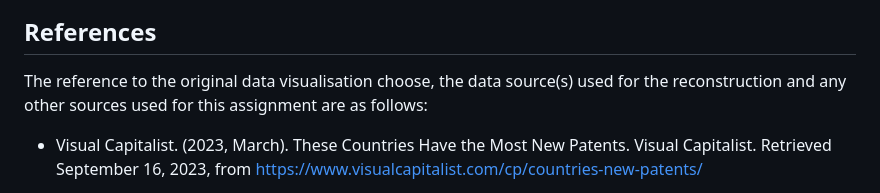
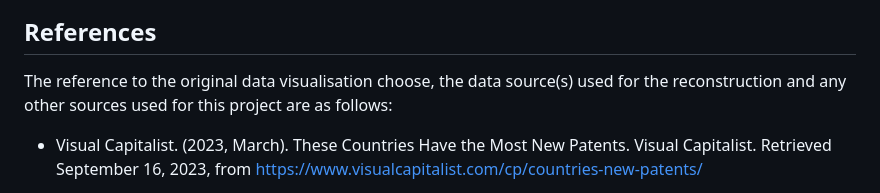
Before and after one commit to yongpuitung/Deconstruct-Reconstruct-Data-Visualisation, a Markdown page: README.md, the part around the change. GitHub-like rendering.

```diff
--- a/README.md
+++ b/README.md
@@ -58,7 +58,7 @@ I have reconstructed the following plot which helps fix the main issues.
 
 
 ## References
-The reference to the original data visualisation choose, the data source(s) used for the reconstruction and any other sources used for this assignment are as follows:
+The reference to the original data visualisation choose, the data source(s) used for the reconstruction and any other sources used for this project are as follows:
 
 - Visual Capitalist. (2023, March). These Countries Have the Most New Patents. Visual Capitalist. Retrieved September 16, 2023, from https://www.visualcapitalist.com/cp/countries-new-patents/
 
```
